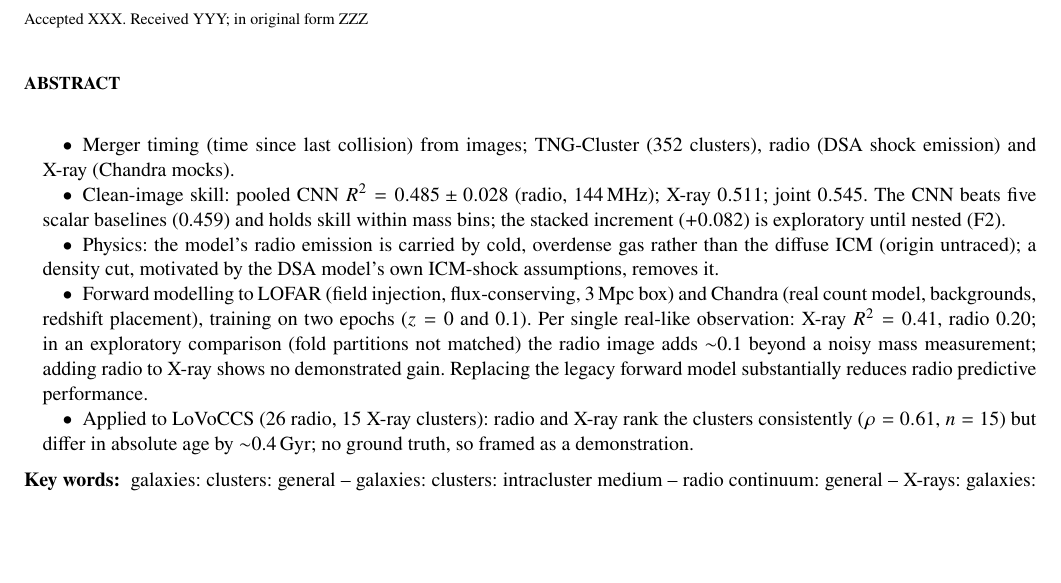
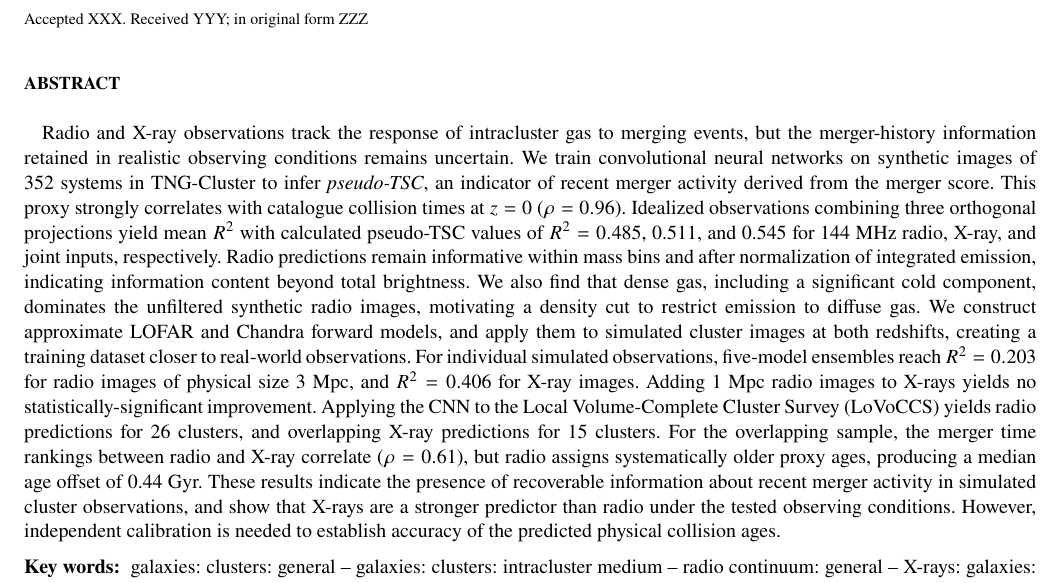
Before and after one commit to jatkins5/cluster-ml, a LaTeX paper (paper/main.tex, which reads paper/sections/0_abstract.tex): part of page 1 of 18, cut so that both start at the same text, the shorter picture padded with empty space. Compiled offline with pdfLaTeX.

Commit message:
drafted abstract

```diff
--- a/paper/sections/0_abstract.tex
+++ b/paper/sections/0_abstract.tex
@@ -1,25 +1,17 @@
 \begin{abstract}
-\begin{itemize}
-  \item Merger timing (time since last collision) from images; TNG-Cluster
-        (352 clusters), radio (DSA shock emission) and X-ray (Chandra mocks).
-  \item Clean-image skill: pooled CNN $R^2 = 0.485 \pm 0.028$ (radio,
-        144\,MHz); X-ray $0.511$; joint $0.545$. The CNN
-        beats five scalar baselines (0.459) and holds skill within mass bins;
-        the stacked increment ($+0.082$) is exploratory until nested (F2).
-  \item Physics: the model's radio emission is carried by cold, overdense
-        gas rather than the diffuse ICM (origin untraced); a density cut,
-        motivated by the DSA model's own ICM-shock assumptions, removes it.
-  \item Forward modelling to LOFAR (field injection, flux-conserving,
-        3\,Mpc box) and Chandra (real count model, backgrounds, redshift
-        placement), training on two epochs ($z = 0$ and 0.1). Per single
-        real-like observation: X-ray $R^2 = 0.41$, radio 0.20; in an
-        exploratory comparison (fold partitions not matched) the radio image
-        adds $\sim$0.1 beyond a noisy mass measurement; adding radio to X-ray
-        shows no demonstrated gain. Replacing the legacy forward model
-        substantially reduces radio predictive performance.
-  \item Applied to LoVoCCS (26 radio, 15 X-ray clusters): radio and X-ray
-        rank the clusters consistently ($\rho = 0.61$, $n = 15$) but differ
-        in absolute age by $\sim$0.4\,Gyr; no ground truth, so framed as a
-        demonstration.
-\end{itemize}
+
+Radio and X-ray observations track the response of intracluster gas to merging events, but the merger-history information retained in realistic observing conditions remains uncertain.
+We train convolutional neural networks on synthetic images of 352 systems in TNG-Cluster to infer \emph{pseudo-TSC}, an indicator of recent merger activity derived from the merger score.
+This proxy strongly correlates with catalogue collision times at $z=0$ ($\rho=0.96$).
+Idealized observations combining three orthogonal projections yield mean $R^2$ with calculated pseudo-TSC values of $R^2=0.485$, 0.511, and 0.545 for 144 MHz radio, X-ray, and joint inputs, respectively.
+Radio predictions remain informative within mass bins and after normalization of integrated emission, indicating information content beyond total brightness.
+We also find that dense gas, including a significant cold component, dominates the unfiltered synthetic radio images, motivating a density cut to restrict emission to diffuse gas.
+We construct approximate LOFAR and Chandra forward models, and apply them to simulated cluster images at both redshifts, creating a training dataset closer to real-world observations.
+For individual simulated observations, five-model ensembles reach $R^2=0.203$ for radio images of physical size 3 Mpc, and $R^2=0.406$ for X-ray images.
+Adding 1 Mpc radio images to X-rays yields no statistically-significant improvement.
+Applying the CNN to the Local Volume-Complete Cluster Survey (LoVoCCS) yields radio predictions for 26 clusters, and overlapping X-ray predictions for 15 clusters.
+For the overlapping sample, the merger time rankings between radio and X-ray correlate ($\rho=0.61$), but radio assigns systematically older proxy ages, producing a median age offset of 0.44 Gyr.
+These results indicate the presence of recoverable information about recent merger activity in simulated cluster observations, and show that X-rays are a stronger predictor than radio under the tested observing conditions.
+However, independent calibration is needed to establish accuracy of the predicted physical collision ages.
+
 \end{abstract}
```
